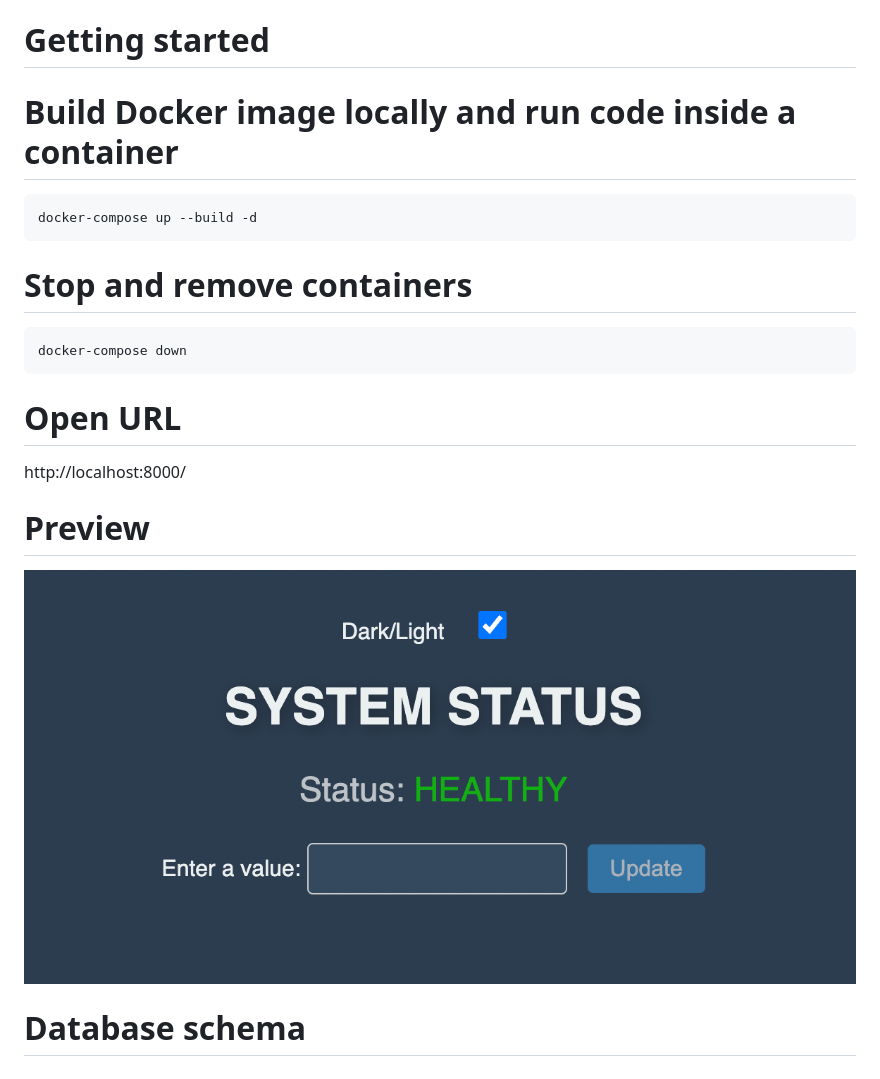
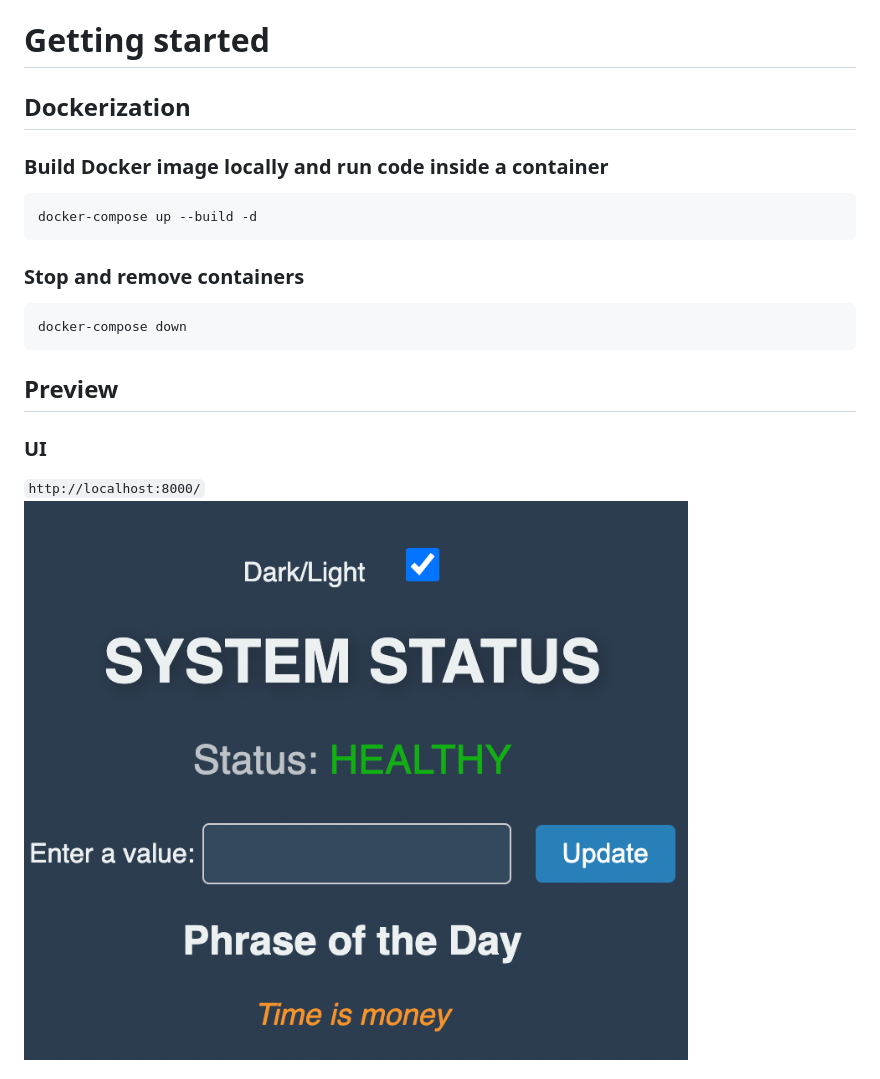
Before and after one commit to ToghrulMirzayev/app-simulator, a Markdown page: README.md, the part around the change printed below. GitHub-like rendering; pictures changed too: files/app.png (added), image.png (deleted).

````diff
--- a/README.md
+++ b/README.md
@@ -1,20 +1,21 @@
 # Getting started
 
-# Build Docker image locally and run code inside a container
+## Dockerization
+
+### Build Docker image locally and run code inside a container
 ```
 docker-compose up --build -d
 ```
 
-# Stop and remove containers
+### Stop and remove containers
 ```
 docker-compose down
 ```
 
-# Open URL
-http://localhost:8000/
 
-# Preview
-![alt text](image.png)
+## Preview
 
-# Database schema
+### UI
+`http://localhost:8000/`
+![alt text](files/app.png)
 
````
Also changed, not shown: other parts of README.md (+13 -3 lines), files/logs.png (added), files/swagger.png (added).
